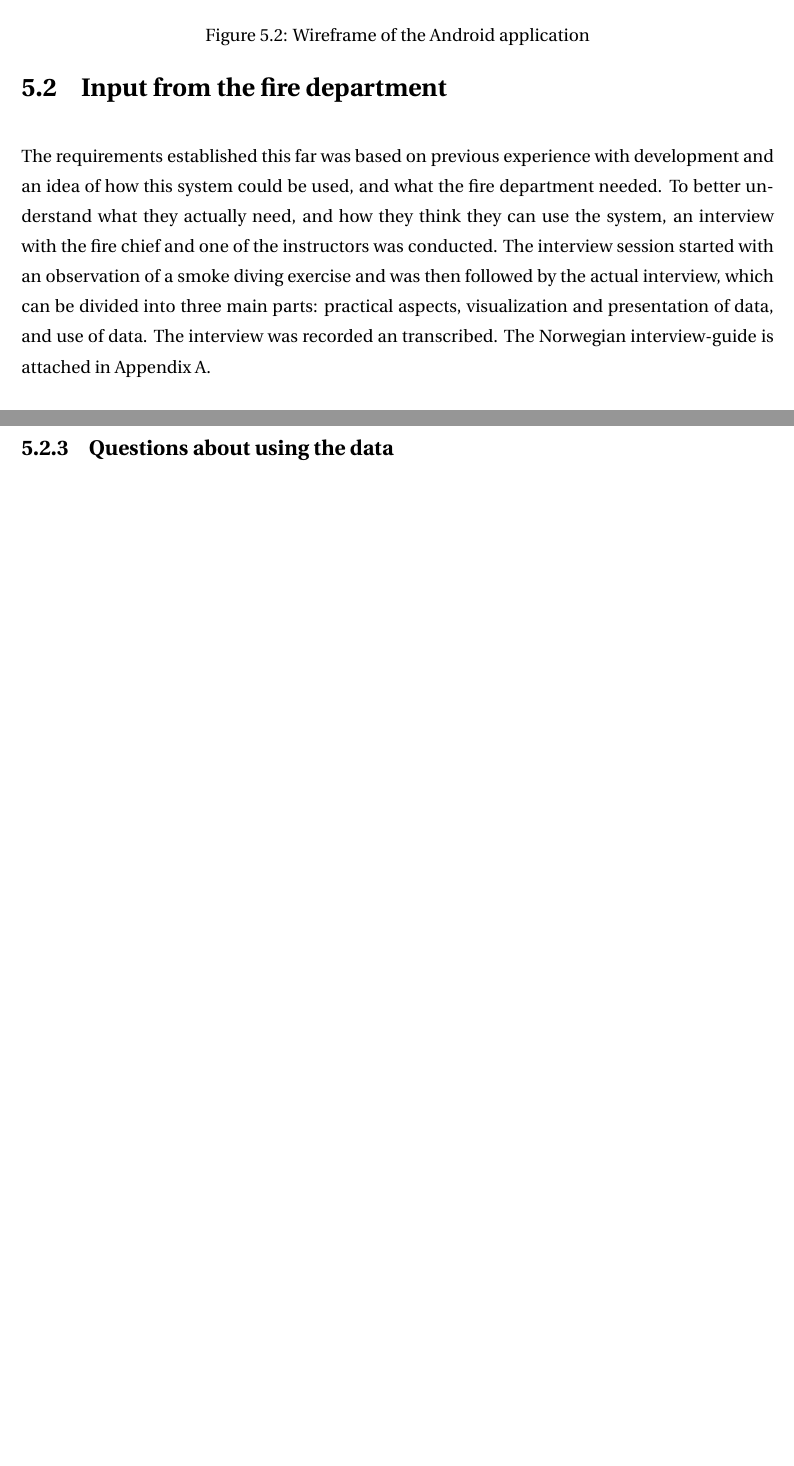
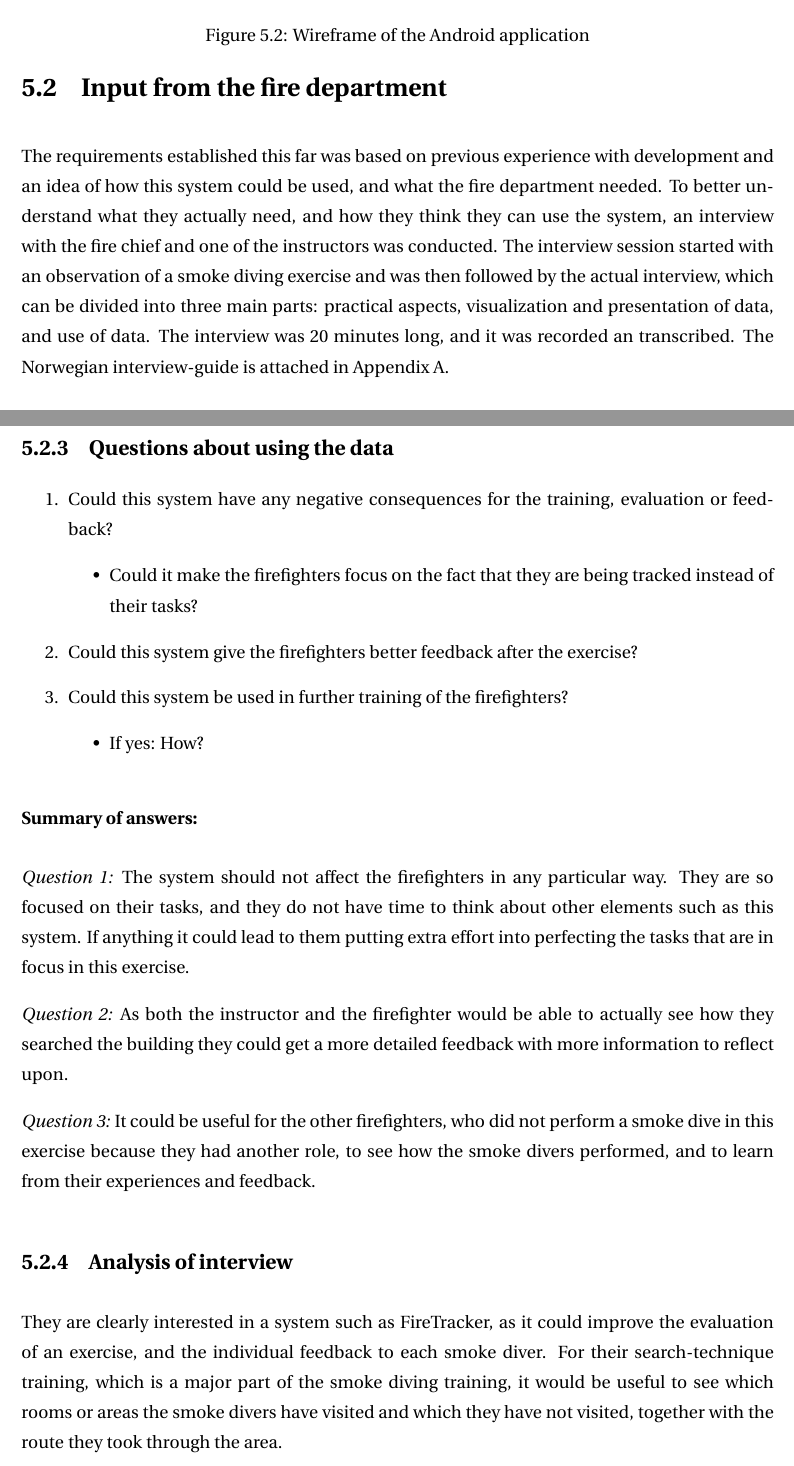
Before and after one commit to Freheims/Master-thesis, a LaTeX thesis (Main/thesis.tex, which reads Chapters/chapter05.tex): two parts of pages 31 and 33 of 48, joined at a grey line, cut so that both start at the same text, the shorter picture padded with empty space. Compiled offline with pdfLaTeX.

Commit message:
First iteration

```diff
--- a/Chapters/chapter05.tex
+++ b/Chapters/chapter05.tex
@@ -53,7 +53,7 @@ At this stage the only defined requirements for the back-end was that it should
 The requirements established this far was based on previous experience with development and an idea of how this system could be used, and what the fire department needed.
 To better understand what they actually need, and how they think they can use the system, an interview with the fire chief and one of the instructors was conducted.
 The interview session started with an observation of a smoke diving exercise and was then followed by the actual interview, which can be divided into three main parts: practical aspects, visualization and presentation of data, and use of data.
-The interview was recorded an transcribed.
+The interview was 20 minutes long, and it was recorded an transcribed.
 The Norwegian interview-guide is attached in Appendix~\ref{app:interview-guide-first}.
 
 
@@ -99,6 +99,32 @@ A visualization of the data on top of a map or drawing of the floor plan for the
 A list of visited locations with information about the time spent there would also be useful.
 
 \subsection{Questions about using the data}
+\begin{enumerate}
+	\item Could this system have any negative consequences for the training, evaluation or feedback?
+	\begin{itemize}
+		\item Could it make the firefighters focus on the fact that they are being tracked instead of their tasks?
+	\end{itemize}
+	\item Could this system give the firefighters better feedback after the exercise?
+	\item Could this system be used in further training of the firefighters?
+	\begin{itemize}
+		\item If yes: How?
+	\end{itemize}
+\end{enumerate}
 
+\subsubsection*{Summary of answers:}
+\textit{Question 1:}
+The system should not affect the firefighters in any particular way.
+They are so focused on their tasks, and they do not have time to think about other elements such as this system.
+If anything it could lead to them putting extra effort into perfecting the tasks that are in focus in this exercise.
+
+\textit{Question 2:}
+As both the instructor and the firefighter would be able to actually see how they searched the building they could get a more detailed feedback with more information to reflect upon.
+
+\textit{Question 3:}
+It could be useful for the other firefighters, who did not perform a smoke dive in this exercise because they had another role, to see how the smoke divers performed, and to learn from their experiences and feedback.
+
+\subsection{Analysis of interview}
+They are clearly interested in a system such as FireTracker, as it could improve the evaluation of an exercise, and the individual feedback to each smoke diver.
+For their search-technique training, which is a major part of the smoke diving training, it would be useful to see which rooms or areas the smoke divers have visited and which they have not visited, together with the route they took through the area.
 
 \end{document}
```
